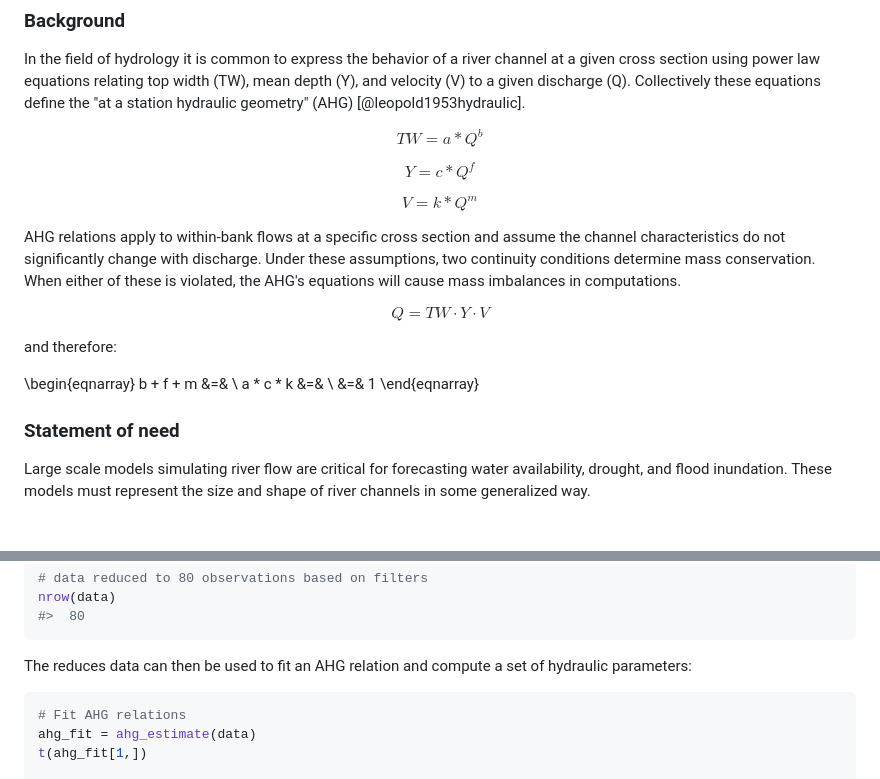
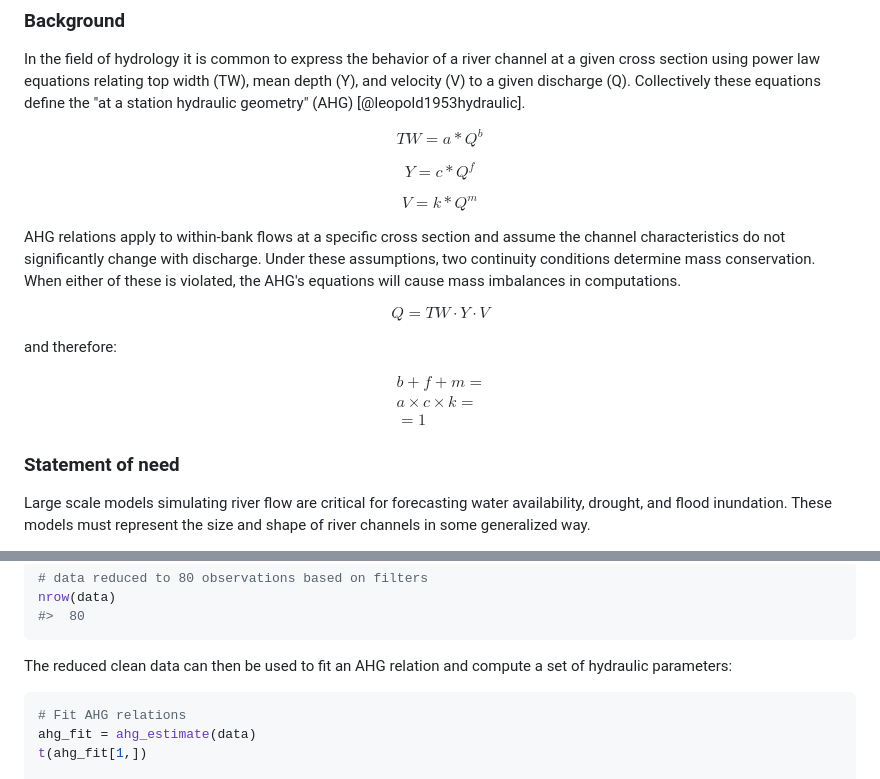
Before and after one commit to mikejohnson51/AHGestimation, a Markdown page: paper/paper.md, 2 parts joined by grey strips. Rendered like a GitHub page.

Commit message:
some minor fixes to equations

````diff
--- a/paper/paper.md
+++ b/paper/paper.md
@@ -35,7 +35,7 @@ affiliations:
 In the field of hydrology it is common to express the behavior of a river channel at a given cross section using power law equations relating top width (TW), mean depth (Y), and velocity (V) to a given discharge (Q). Collectively these equations define the "at a station hydraulic geometry" (AHG) [@leopold1953hydraulic].
 
 $$
-TW = a *Q^b
+TW = a*Q^b
 $$
 
 $$
@@ -49,12 +49,18 @@ $$
 AHG relations apply to within-bank flows at a specific cross section and assume the channel characteristics do not significantly change with discharge. Under these assumptions, two continuity conditions determine mass conservation. When either of these is violated, the AHG's equations will cause mass imbalances in computations.
 
 $$
-Q = TW·Y·V
+Q = TW \cdot Y \cdot V
 $$
 
 and therefore:
 
-\begin{eqnarray} b + f + m &=& \\ a * c * k &=&  \\ &=& 1 \end{eqnarray}
+$$
+\begin{align*}
+&b + f + m = \\
+&a \times c \times k = \\
+&= 1
+\end{align*}
+$$
 
 ### Statement of need
 
@@ -126,7 +132,7 @@ nrow(data)
 #>  80
 ```
 
-The reduces data can then be used to fit an AHG relation and compute a set of hydraulic parameters:
+The reduced clean data can then be used to fit an AHG relation and compute a set of hydraulic parameters:
 
 ``` r
 # Fit AHG relations
````
